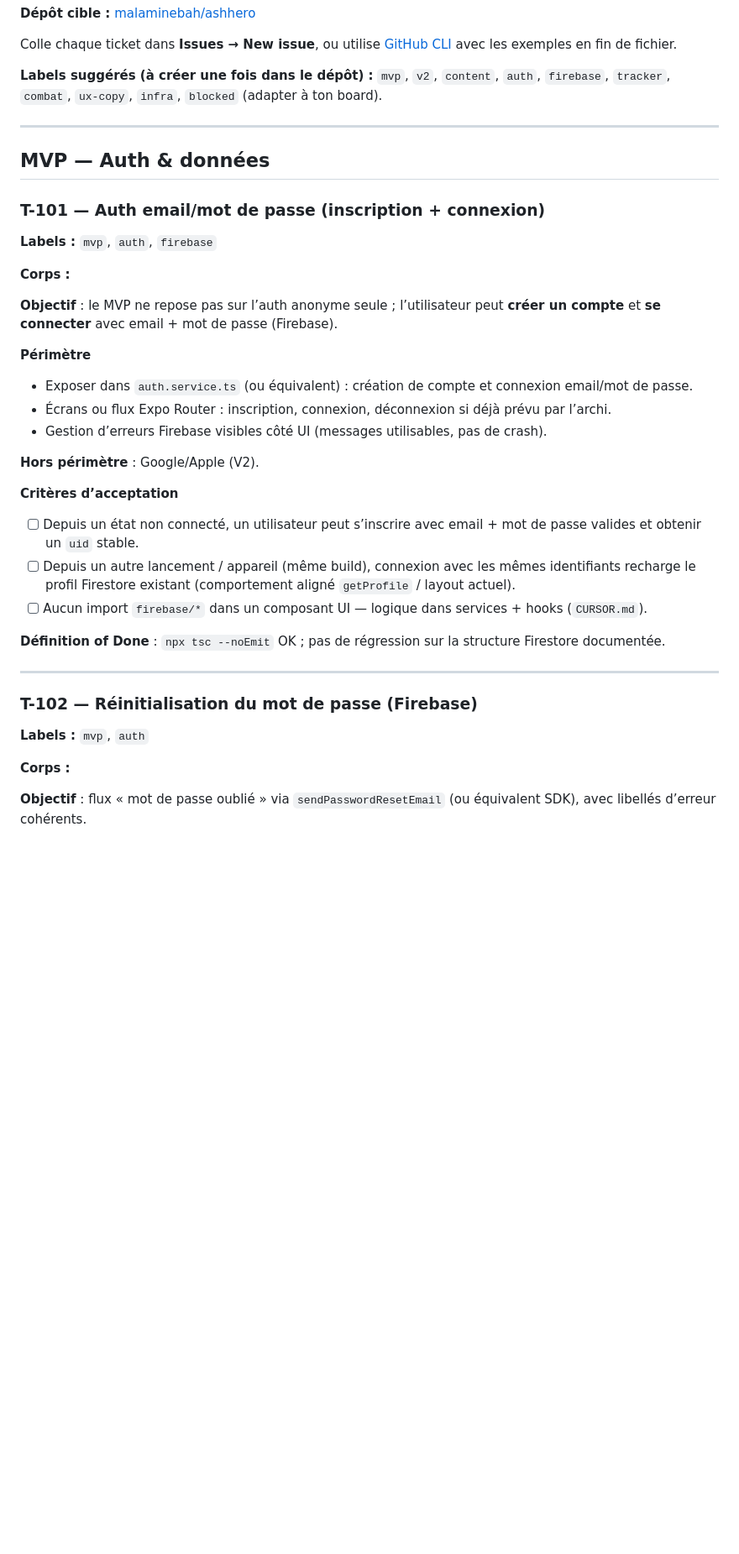
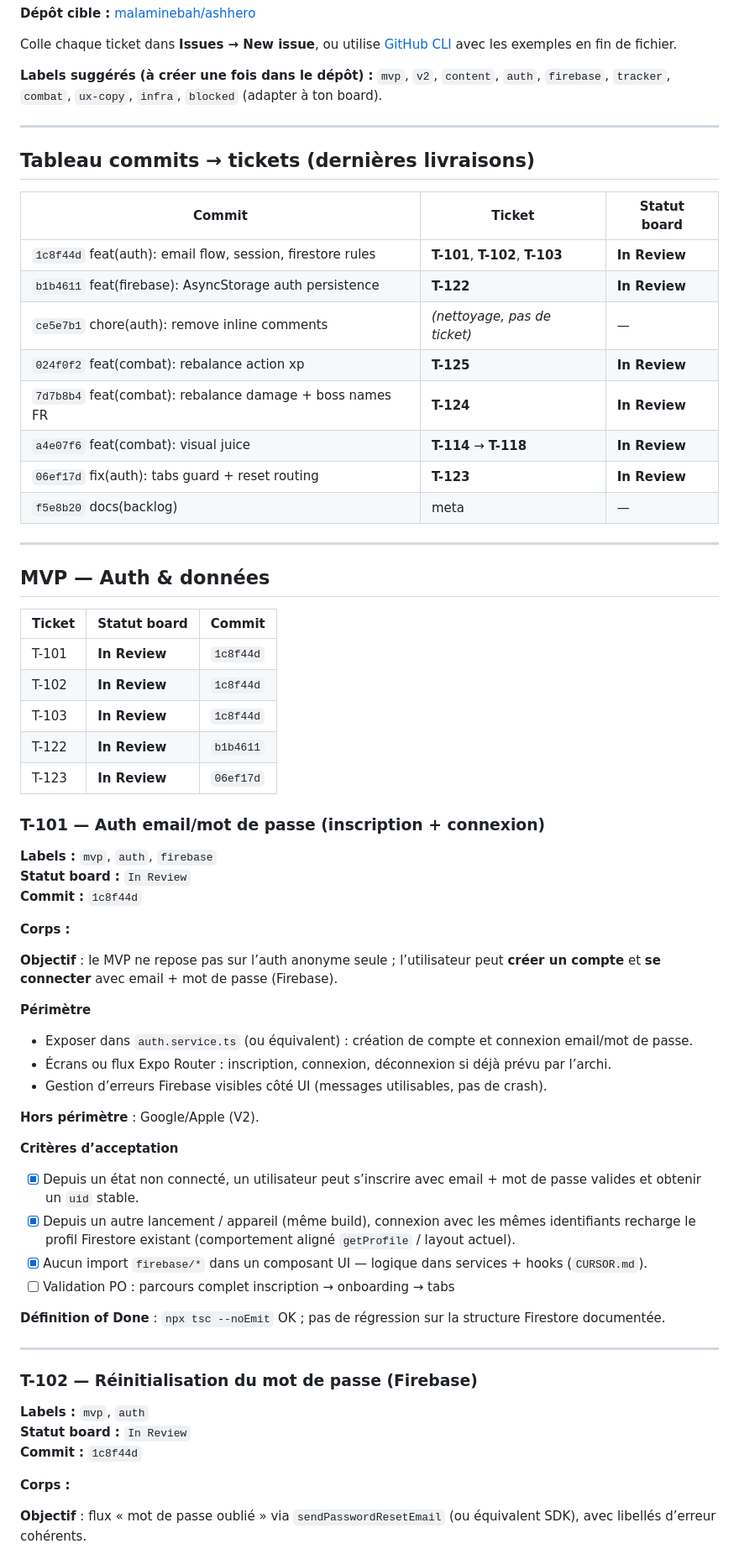
Before and after one commit to malaminebah/ashhero, a Markdown page: docs/github-issues-backlog.md, the part around one of its changes. Shown at 84% size. Drawn GitHub-style; blank space fills up the shorter version.

```diff
--- a/docs/github-issues-backlog.md
+++ b/docs/github-issues-backlog.md
@@ -8,11 +8,36 @@ Colle chaque ticket dans **Issues → New issue**, ou utilise [GitHub CLI](https
 
 ---
 
+## Tableau commits → tickets (dernières livraisons)
+
+| Commit | Ticket | Statut board |
+|--------|--------|--------------|
+| `1c8f44d` feat(auth): email flow, session, firestore rules | **T-101**, **T-102**, **T-103** | **In Review** |
+| `b1b4611` feat(firebase): AsyncStorage auth persistence | **T-122** | **In Review** |
+| `ce5e7b1` chore(auth): remove inline comments | *(nettoyage, pas de ticket)* | — |
+| `024f0f2` feat(combat): rebalance action xp | **T-125** | **In Review** |
+| `7d7b8b4` feat(combat): rebalance damage + boss names FR | **T-124** | **In Review** |
+| `a4e07f6` feat(combat): visual juice | **T-114** → **T-118** | **In Review** |
+| `06ef17d` fix(auth): tabs guard + reset routing | **T-123** | **In Review** |
+| `f5e8b20` docs(backlog) | meta | — |
+
+---
+
 ## MVP — Auth & données
+
+| Ticket | Statut board | Commit |
+|--------|--------------|--------|
+| T-101 | **In Review** | `1c8f44d` |
+| T-102 | **In Review** | `1c8f44d` |
+| T-103 | **In Review** | `1c8f44d` |
+| T-122 | **In Review** | `b1b4611` |
+| T-123 | **In Review** | `06ef17d` |
 
 ### T-101 — Auth email/mot de passe (inscription + connexion)
 
 **Labels :** `mvp`, `auth`, `firebase`
+**Statut board :** `In Review`
+**Commit :** `1c8f44d`
 
 **Corps :**
 
@@ -26,9 +51,10 @@ Colle chaque ticket dans **Issues → New issue**, ou utilise [GitHub CLI](https
 **Hors périmètre** : Google/Apple (V2).
 
 **Critères d’acceptation**
-- [ ] Depuis un état non connecté, un utilisateur peut s’inscrire avec email + mot de passe valides et obtenir un `uid` stable.
-- [ ] Depuis un autre lancement / appareil (même build), connexion avec les mêmes identifiants recharge le profil Firestore existant (comportement aligné `getProfile` / layout actuel).
-- [ ] Aucun import `firebase/*` dans un composant UI — logique dans services + hooks (`CURSOR.md`).
+- [x] Depuis un état non connecté, un utilisateur peut s’inscrire avec email + mot de passe valides et obtenir un `uid` stable.
+- [x] Depuis un autre lancement / appareil (même build), connexion avec les mêmes identifiants recharge le profil Firestore existant (comportement aligné `getProfile` / layout actuel).
+- [x] Aucun import `firebase/*` dans un composant UI — logique dans services + hooks (`CURSOR.md`).
+- [ ] Validation PO : parcours complet inscription → onboarding → tabs
 
 **Définition of Done** : `npx tsc --noEmit` OK ; pas de régression sur la structure Firestore documentée.
 
@@ -37,6 +63,8 @@ Colle chaque ticket dans **Issues → New issue**, ou utilise [GitHub CLI](https
 ### T-102 — Réinitialisation du mot de passe (Firebase)
 
 **Labels :** `mvp`, `auth`
+**Statut board :** `In Review`
+**Commit :** `1c8f44d`
 
 **Corps :**
 
```
Also changed, not shown: other parts of docs/github-issues-backlog.md (+109 -4 lines).
